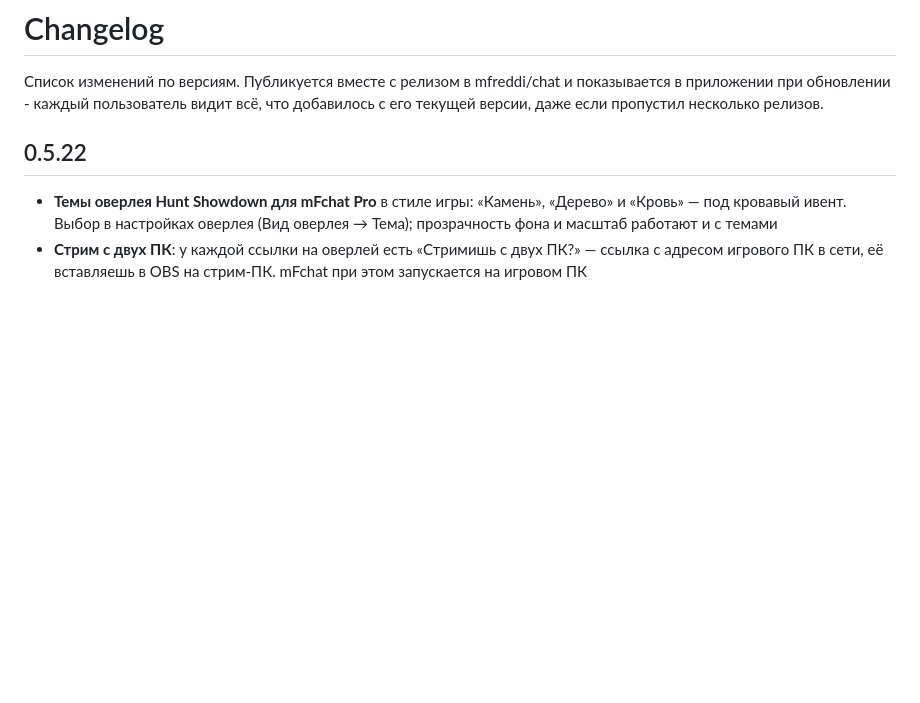
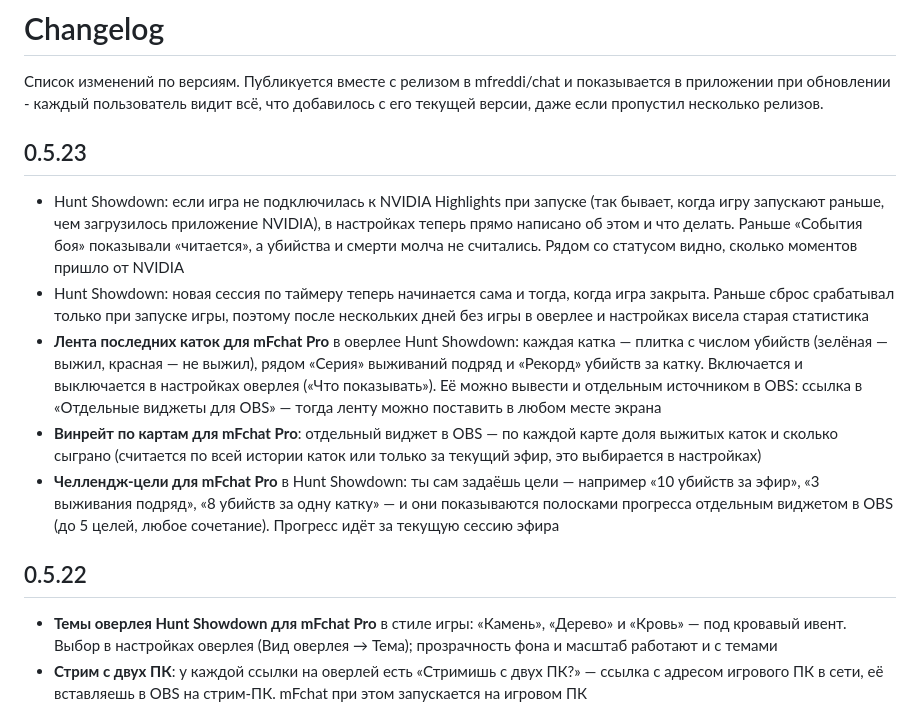
Before and after one commit to mfreddi/chat, a Markdown page: CHANGELOG.md, the part around the change. Drawn GitHub-style; blank space fills up the shorter version.

Commit message:
Update changelog for v0.5.23

```diff
--- a/CHANGELOG.md
+++ b/CHANGELOG.md
@@ -1,6 +1,14 @@
 # Changelog
 
 Список изменений по версиям. Публикуется вместе с релизом в mfreddi/chat и показывается в приложении при обновлении - каждый пользователь видит всё, что добавилось с его текущей версии, даже если пропустил несколько релизов.
+
+## 0.5.23
+
+- Hunt Showdown: если игра не подключилась к NVIDIA Highlights при запуске (так бывает, когда игру запускают раньше, чем загрузилось приложение NVIDIA), в настройках теперь прямо написано об этом и что делать. Раньше «События боя» показывали «читается», а убийства и смерти молча не считались. Рядом со статусом видно, сколько моментов пришло от NVIDIA
+- Hunt Showdown: новая сессия по таймеру теперь начинается сама и тогда, когда игра закрыта. Раньше сброс срабатывал только при запуске игры, поэтому после нескольких дней без игры в оверлее и настройках висела старая статистика
+- **Лента последних каток для mFchat Pro** в оверлее Hunt Showdown: каждая катка — плитка с числом убийств (зелёная — выжил, красная — не выжил), рядом «Серия» выживаний подряд и «Рекорд» убийств за катку. Включается и выключается в настройках оверлея («Что показывать»). Её можно вывести и отдельным источником в OBS: ссылка в «Отдельные виджеты для OBS» — тогда ленту можно поставить в любом месте экрана
+- **Винрейт по картам для mFchat Pro**: отдельный виджет в OBS — по каждой карте доля выжитых каток и сколько сыграно (считается по всей истории каток или только за текущий эфир, это выбирается в настройках)
+- **Челлендж-цели для mFchat Pro** в Hunt Showdown: ты сам задаёшь цели — например «10 убийств за эфир», «3 выживания подряд», «8 убийств за одну катку» — и они показываются полосками прогресса отдельным виджетом в OBS (до 5 целей, любое сочетание). Прогресс идёт за текущую сессию эфира
 
 ## 0.5.22
 
```
